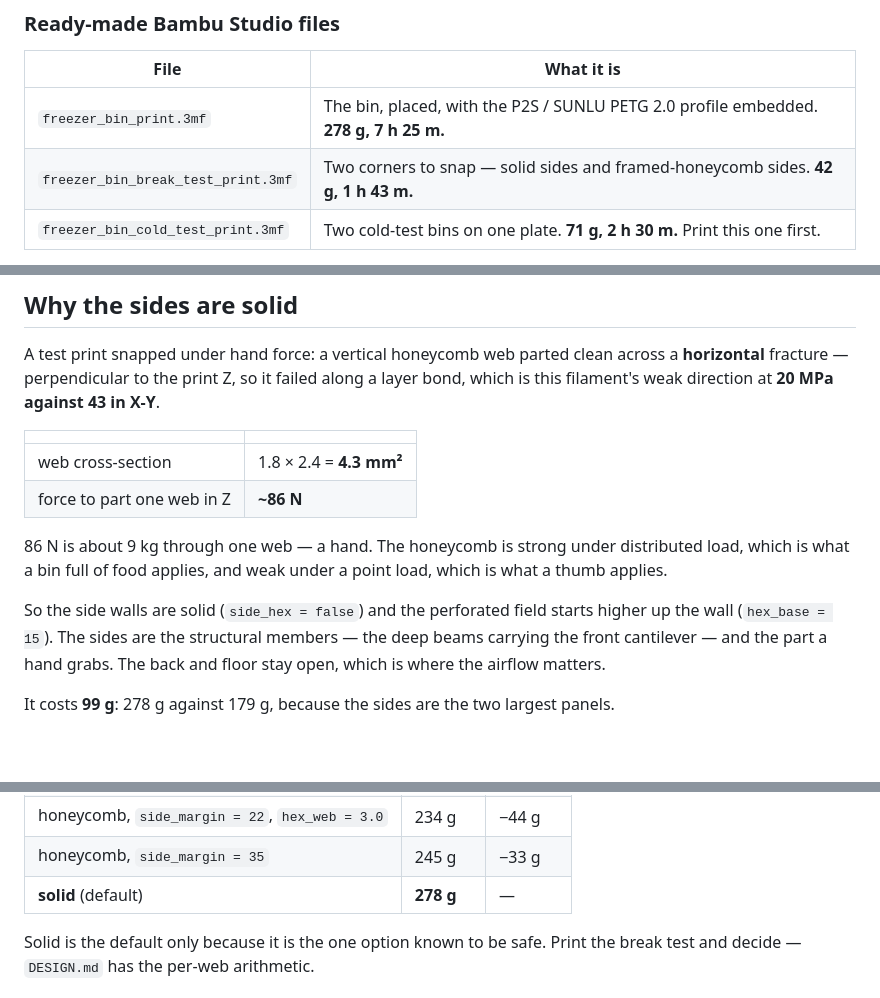
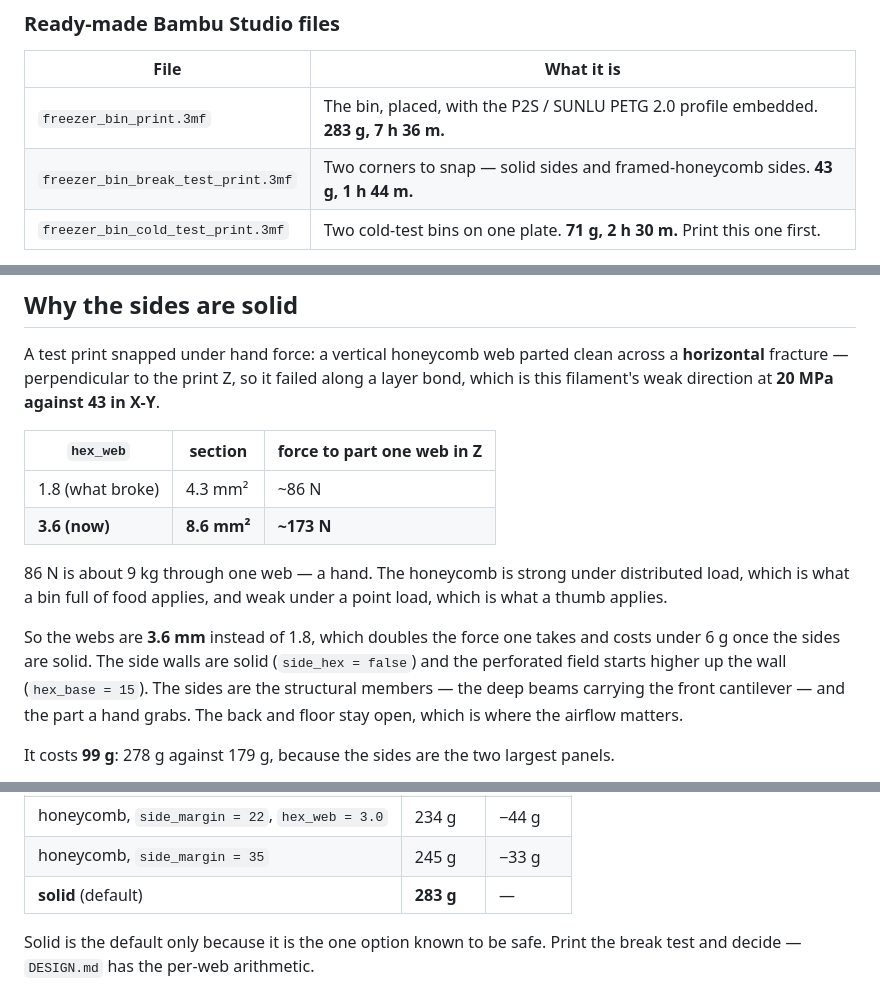
Before and after one commit to louisalexander/forge, a Markdown page: freezer-bin/README.md, 3 parts joined by grey strips. Rendered like a GitHub page; blank space fills up the shorter version.

```diff
--- a/freezer-bin/README.md
+++ b/freezer-bin/README.md
@@ -59,8 +59,8 @@ the overall goes back to 248.35 mm.
 
 | File | What it is |
 |---|---|
-| `freezer_bin_print.3mf` | The bin, placed, with the P2S / SUNLU PETG 2.0 profile embedded. **278 g, 7 h 25 m.** |
-| `freezer_bin_break_test_print.3mf` | Two corners to snap — solid sides and framed-honeycomb sides. **42 g, 1 h 43 m.** |
+| `freezer_bin_print.3mf` | The bin, placed, with the P2S / SUNLU PETG 2.0 profile embedded. **283 g, 7 h 36 m.** |
+| `freezer_bin_break_test_print.3mf` | Two corners to snap — solid sides and framed-honeycomb sides. **43 g, 1 h 44 m.** |
 | `freezer_bin_cold_test_print.3mf` | Two cold-test bins on one plate. **71 g, 2 h 30 m.** Print this one first. |
 
 Open either in Bambu Studio and slice — the plate, filament and process are already set. The
@@ -90,16 +90,17 @@ A test print snapped under hand force: a vertical honeycomb web parted clean acr
 fracture — perpendicular to the print Z, so it failed along a layer bond, which is this filament's
 weak direction at **20 MPa against 43 in X-Y**.
 
-| | |
-|---|---|
-| web cross-section | 1.8 × 2.4 = **4.3 mm²** |
-| force to part one web in Z | **~86 N** |
+| `hex_web` | section | force to part one web in Z |
+|---|---|---|
+| 1.8 (what broke) | 4.3 mm² | ~86 N |
+| **3.6 (now)** | **8.6 mm²** | **~173 N** |
 
 86 N is about 9 kg through one web — a hand. The honeycomb is strong under distributed load, which
 is what a bin full of food applies, and weak under a point load, which is what a thumb applies.
 
-So the side walls are solid (`side_hex = false`) and the perforated field starts higher up the wall
-(`hex_base = 15`). The sides are the structural members — the deep beams carrying the front
+So the webs are **3.6 mm** instead of 1.8, which doubles the force one takes and costs under 6 g
+once the sides are solid. The side walls are solid (`side_hex = false`) and the perforated field
+starts higher up the wall (`hex_base = 15`). The sides are the structural members — the deep beams carrying the front
 cantilever — and the part a hand grabs. The back and floor stay open, which is where the airflow
 matters.
 
@@ -122,7 +123,7 @@ panel's span, so a poke deflects it less.
 | honeycomb, `side_margin = 22` | 222 g | −56 g |
 | honeycomb, `side_margin = 22`, `hex_web = 3.0` | 234 g | −44 g |
 | honeycomb, `side_margin = 35` | 245 g | −33 g |
-| **solid** (default) | **278 g** | — |
+| **solid** (default) | **283 g** | — |
 
 Solid is the default only because it is the one option known to be safe. Print the break test and
 decide — `DESIGN.md` has the per-web arithmetic.
```
Also changed, not shown: other parts of freezer-bin/README.md (+26 -2 lines), README.md (+1 -1 lines), freezer-bin/DESIGN.md (+69 -0 lines), freezer-bin/img/bin.png, freezer-bin/img/break_test.png, freezer-bin/img/cold_test.png, freezer-bin/img/stack.png, 11 other files.
